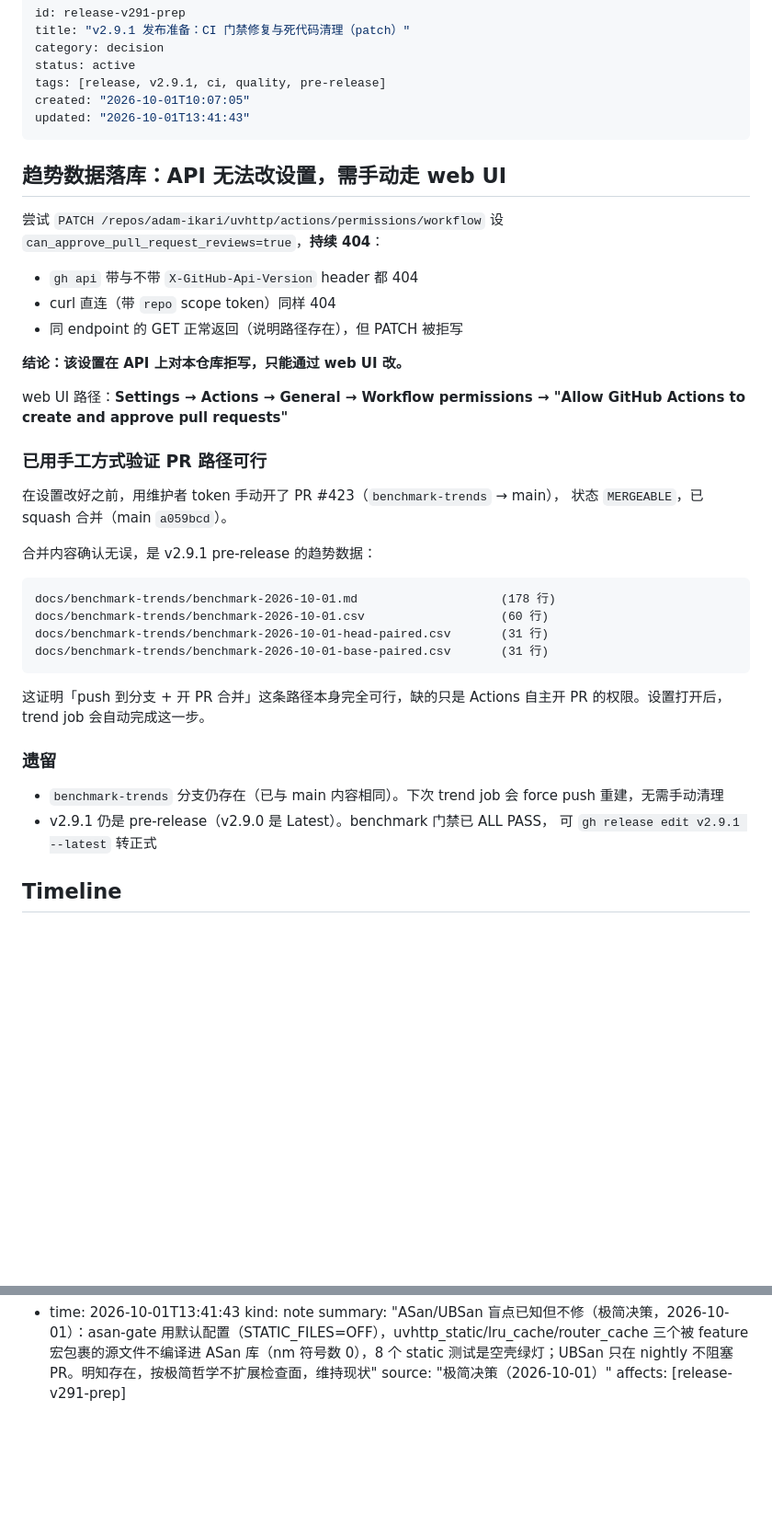
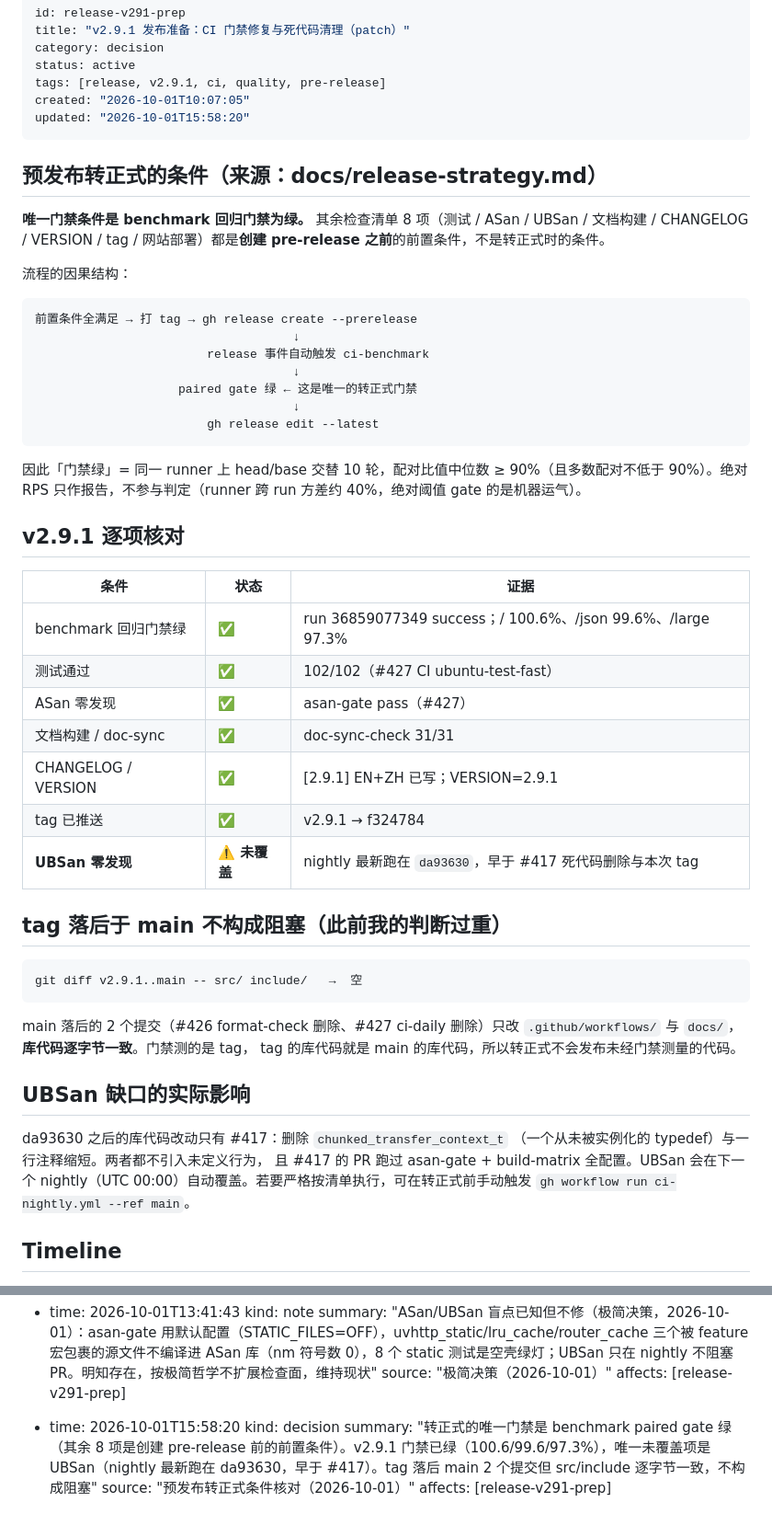
Before and after one commit to adam-ikari/uvhttp, a Markdown page: brain/pages/release-v291-prep.md, 2 parts joined by grey strips. Shown at 92% size. Rendered like a GitHub page; blank space fills up the shorter version.

Commit message:
docs(brain): 记录预发布转正式的条件与 v2.9.1 逐项核对
转正式的唯一门禁是 benchmark paired gate 绿；检查清单其余 8 项是创建
pre-release 之前的前置条件，不是转正式时的条件（来源 docs/release-strategy.md）。

v2.9.1 门禁已绿（/ 100.6%、/json 99.6%、/large 97.3%），唯一未覆盖项是
UBSan：nightly 最新跑在 da93630，早于 #417 死代码删除。

同时修正此前过重的判断：tag 落后 main 2 个提交不构成阻塞——
git diff v2.9.1..main -- src/ include/ 为空，库代码逐字节一致，
落后的提交只改 .github/workflows/ 与 docs/。

````diff
--- a/brain/pages/release-v291-prep.md
+++ b/brain/pages/release-v291-prep.md
@@ -5,45 +5,57 @@ category: decision
 status: active
 tags: [release, v2.9.1, ci, quality, pre-release]
 created: "2026-10-01T10:07:05"
-updated: "2026-10-01T13:41:43"
+updated: "2026-10-01T15:58:20"
 ---
 
 <!-- compiled_truth -->
-## 趋势数据落库：API 无法改设置，需手动走 web UI
+## 预发布转正式的条件（来源：docs/release-strategy.md）
 
-尝试 `PATCH /repos/adam-ikari/uvhttp/actions/permissions/workflow` 设
-`can_approve_pull_request_reviews=true`，**持续 404**：
-- `gh api` 带与不带 `X-GitHub-Api-Version` header 都 404
-- curl 直连（带 `repo` scope token）同样 404
-- 同 endpoint 的 GET 正常返回（说明路径存在），但 PATCH 被拒写
+**唯一门禁条件是 benchmark 回归门禁为绿。** 其余检查清单 8 项（测试 / ASan / UBSan / 文档构建 / CHANGELOG / VERSION / tag / 网站部署）都是**创建 pre-release 之前**的前置条件，不是转正式时的条件。
 
-**结论：该设置在 API 上对本仓库拒写，只能通过 web UI 改。**
+流程的因果结构：
 
-web UI 路径：**Settings → Actions → General → Workflow permissions →
-"Allow GitHub Actions to create and approve pull requests"**
-
-### 已用手工方式验证 PR 路径可行
-
-在设置改好之前，用维护者 token 手动开了 PR #423（`benchmark-trends` → main），
-状态 `MERGEABLE`，已 squash 合并（main `a059bcd`）。
-
-合并内容确认无误，是 v2.9.1 pre-release 的趋势数据：
 ```
-docs/benchmark-trends/benchmark-2026-10-01.md                    (178 行)
-docs/benchmark-trends/benchmark-2026-10-01.csv                   (60 行)
-docs/benchmark-trends/benchmark-2026-10-01-head-paired.csv       (31 行)
-docs/benchmark-trends/benchmark-2026-10-01-base-paired.csv       (31 行)
+前置条件全满足 → 打 tag → gh release create --prerelease
+                                    ↓
+                        release 事件自动触发 ci-benchmark
+                                    ↓
+                    paired gate 绿 ← 这是唯一的转正式门禁
+                                    ↓
+                        gh release edit --latest
 ```
 
-这证明「push 到分支 + 开 PR 合并」这条路径本身完全可行，缺的只是
-Actions 自主开 PR 的权限。设置打开后，trend job 会自动完成这一步。
+因此「门禁绿」= 同一 runner 上 head/base 交替 10 轮，配对比值中位数 ≥ 90%（且多数配对不低于 90%）。绝对 RPS 只作报告，不参与判定（runner 跨 run 方差约 40%，绝对阈值 gate 的是机器运气）。
 
-### 遗留
+## v2.9.1 逐项核对
 
-- `benchmark-trends` 分支仍存在（已与 main 内容相同）。下次 trend job 会
-  force push 重建，无需手动清理
-- v2.9.1 仍是 pre-release（v2.9.0 是 Latest）。benchmark 门禁已 ALL PASS，
-  可 `gh release edit v2.9.1 --latest` 转正式
+| 条件 | 状态 | 证据 |
+|---|---|---|
+| benchmark 回归门禁绿 | ✅ | run 36859077349 success；/ 100.6%、/json 99.6%、/large 97.3% |
+| 测试通过 | ✅ | 102/102（#427 CI ubuntu-test-fast） |
+| ASan 零发现 | ✅ | asan-gate pass（#427） |
+| 文档构建 / doc-sync | ✅ | doc-sync-check 31/31 |
+| CHANGELOG / VERSION | ✅ | [2.9.1] EN+ZH 已写；VERSION=2.9.1 |
+| tag 已推送 | ✅ | v2.9.1 → f324784 |
+| **UBSan 零发现** | ⚠️ **未覆盖** | nightly 最新跑在 `da93630`，早于 #417 死代码删除与本次 tag |
+
+## tag 落后于 main 不构成阻塞（此前我的判断过重）
+
+```
+git diff v2.9.1..main -- src/ include/   →  空
+```
+
+main 落后的 2 个提交（#426 format-check 删除、#427 ci-daily 删除）只改
+`.github/workflows/` 与 `docs/`，**库代码逐字节一致**。门禁测的是 tag，
+tag 的库代码就是 main 的库代码，所以转正式不会发布未经门禁测量的代码。
+
+## UBSan 缺口的实际影响
+
+da93630 之后的库代码改动只有 #417：删除 `chunked_transfer_context_t`
+（一个从未被实例化的 typedef）与一行注释缩短。两者都不引入未定义行为，
+且 #417 的 PR 跑过 asan-gate + build-matrix 全配置。UBSan 会在下一个
+nightly（UTC 00:00）自动覆盖。若要严格按清单执行，可在转正式前手动触发
+`gh workflow run ci-nightly.yml --ref main`。
 
 
 ## Timeline
@@ -83,3 +95,9 @@ Actions 自主开 PR 的权限。设置打开后，trend job 会自动完成这
   summary: "ASan/UBSan 盲点已知但不修（极简决策，2026-10-01）：asan-gate 用默认配置（STATIC_FILES=OFF），uvhttp_static/lru_cache/router_cache 三个被 feature 宏包裹的源文件不编译进 ASan 库（nm 符号数 0），8 个 static 测试是空壳绿灯；UBSan 只在 nightly 不阻塞 PR。明知存在，按极简哲学不扩展检查面，维持现状"
   source: "极简决策（2026-10-01）"
   affects: [release-v291-prep]
+
+- time: 2026-10-01T15:58:20
+  kind: decision
+  summary: "转正式的唯一门禁是 benchmark paired gate 绿（其余 8 项是创建 pre-release 前的前置条件）。v2.9.1 门禁已绿（100.6/99.6/97.3%），唯一未覆盖项是 UBSan（nightly 最新跑在 da93630，早于 #417）。tag 落后 main 2 个提交但 src/include 逐字节一致，不构成阻塞"
+  source: "预发布转正式条件核对（2026-10-01）"
+  affects: [release-v291-prep]
````
Also changed, not shown: brain/index.md (+2 -2 lines).
